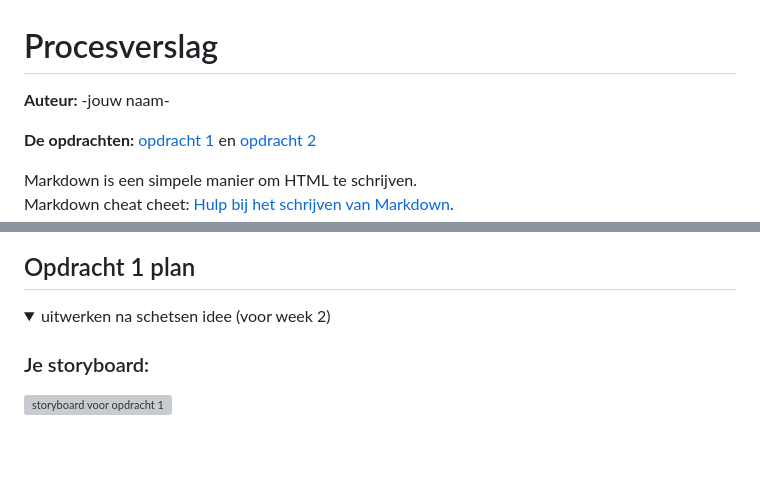
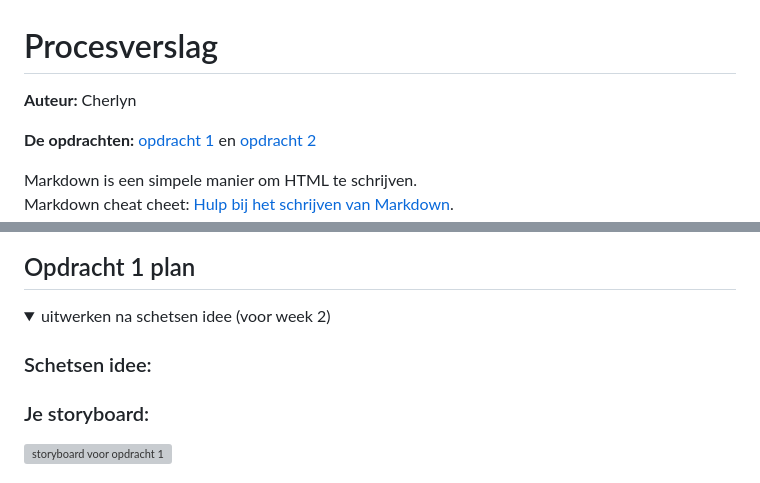
Before and after one commit to Cherlyncf/FvD, a Markdown page: README.md, 2 parts joined by grey strips. GitHub-like rendering; blank space fills up the shorter version; grey boxes are pictures that could not be loaded.

```diff
--- a/README.md
+++ b/README.md
@@ -1,5 +1,5 @@
 # Procesverslag
-**Auteur:** -jouw naam-
+**Auteur:** Cherlyn
 
 **De opdrachten:** [opdracht 1](opdracht1/index.html) en [opdracht 2](opdracht2/index.html)
 
@@ -25,6 +25,7 @@ Nb. Door *open* toe te voegen aan een *details* element kun je deze standaard op
 <details open>
   <summary>uitwerken na schetsen idee (voor week 2)</summary>
 
+  ### Schetsen idee:
 
   ### Je storyboard:
   <img src="readme-images/dummy-plaatje.svg" width="375px" alt="storyboard voor opdracht 1">
```
